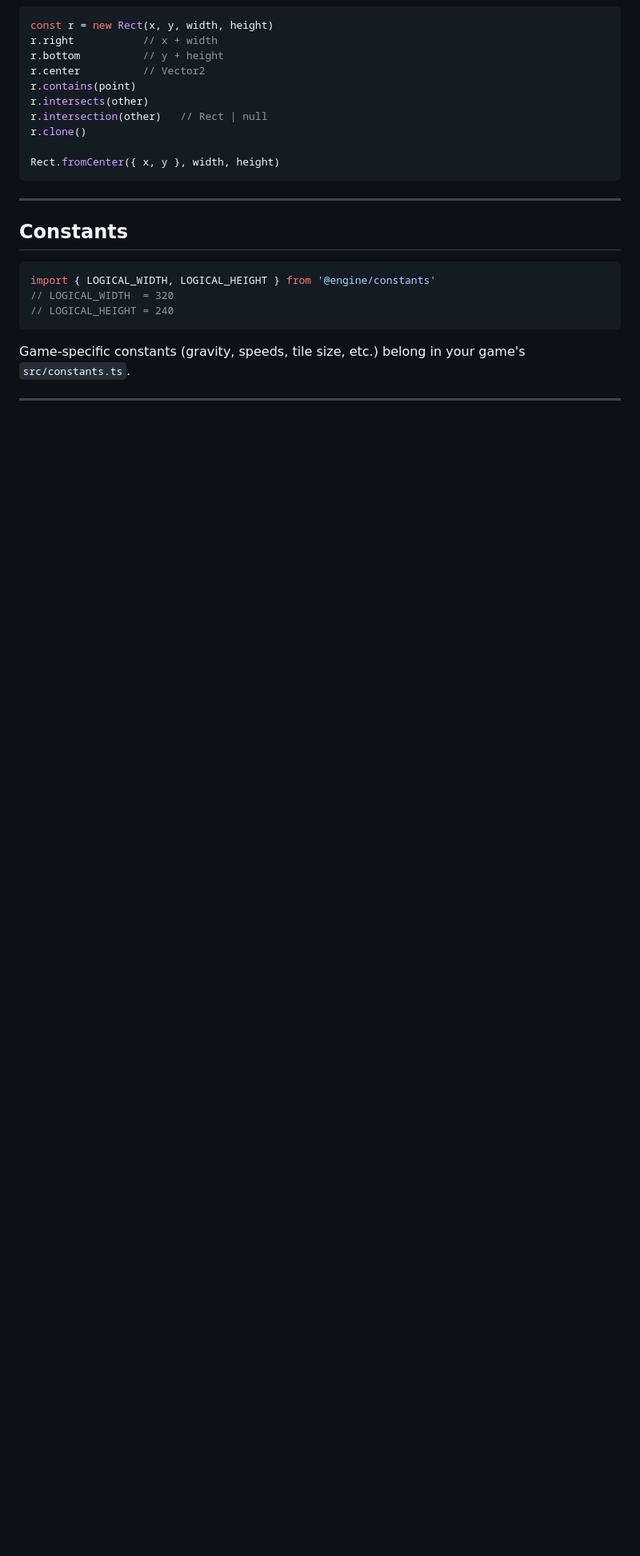
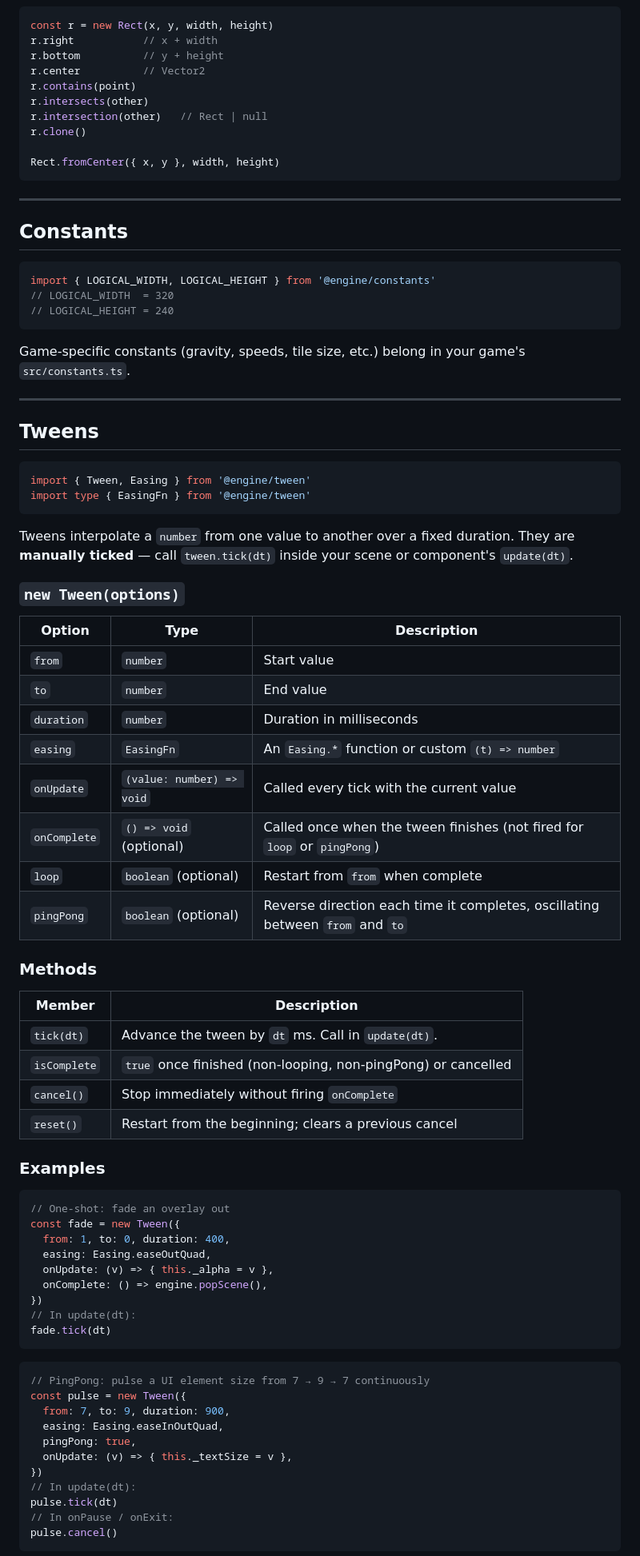
Before and after one commit to Urathor/web-punk-ts, a Markdown page: README.md, the part around one of its changes. Shown at 80% size. Drawn GitHub-style; blank space fills up the shorter version.

````diff
--- a/README.md
+++ b/README.md
@@ -810,3 +828,62 @@ Game-specific constants (gravity, speeds, tile size, etc.) belong in your game's
 
 ---
 
+## Tweens
+
+```typescript
+import { Tween, Easing } from '@engine/tween'
+import type { EasingFn } from '@engine/tween'
+```
+
+Tweens interpolate a `number` from one value to another over a fixed duration. They are **manually ticked** — call `tween.tick(dt)` inside your scene or component's `update(dt)`.
+
+### `new Tween(options)`
+
+| Option | Type | Description |
+|---|---|---|
+| `from` | `number` | Start value |
+| `to` | `number` | End value |
+| `duration` | `number` | Duration in milliseconds |
+| `easing` | `EasingFn` | An `Easing.*` function or custom `(t) => number` |
+| `onUpdate` | `(value: number) => void` | Called every tick with the current value |
+| `onComplete` | `() => void` (optional) | Called once when the tween finishes (not fired for `loop` or `pingPong`) |
+| `loop` | `boolean` (optional) | Restart from `from` when complete |
+| `pingPong` | `boolean` (optional) | Reverse direction each time it completes, oscillating between `from` and `to` |
+
+### Methods
+
+| Member | Description |
+|---|---|
+| `tick(dt)` | Advance the tween by `dt` ms. Call in `update(dt)`. |
+| `isComplete` | `true` once finished (non-looping, non-pingPong) or cancelled |
+| `cancel()` | Stop immediately without firing `onComplete` |
+| `reset()` | Restart from the beginning; clears a previous cancel |
+
+### Examples
+
+```typescript
+// One-shot: fade an overlay out
+const fade = new Tween({
+  from: 1, to: 0, duration: 400,
+  easing: Easing.easeOutQuad,
+  onUpdate: (v) => { this._alpha = v },
+  onComplete: () => engine.popScene(),
+})
+// In update(dt):
+fade.tick(dt)
+```
+
+```typescript
+// PingPong: pulse a UI element size from 7 → 9 → 7 continuously
+const pulse = new Tween({
+  from: 7, to: 9, duration: 900,
+  easing: Easing.easeInOutQuad,
+  pingPong: true,
+  onUpdate: (v) => { this._textSize = v },
+})
+// In update(dt):
+pulse.tick(dt)
+// In onPause / onExit:
+pulse.cancel()
+```
+
````
Also changed, not shown: other parts of README.md (+34 -1 lines).
